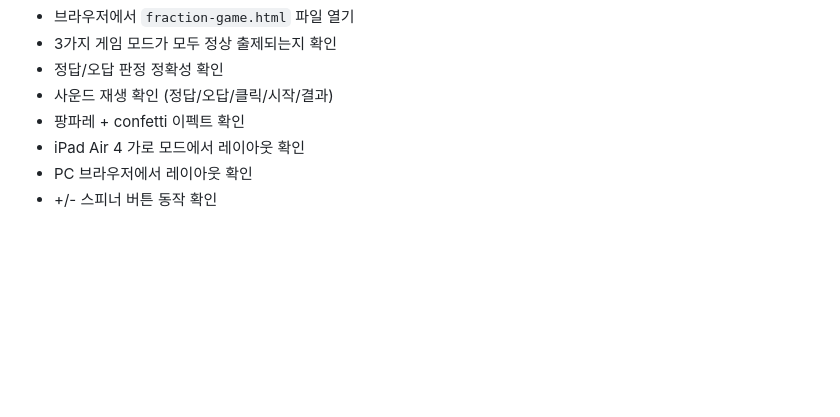
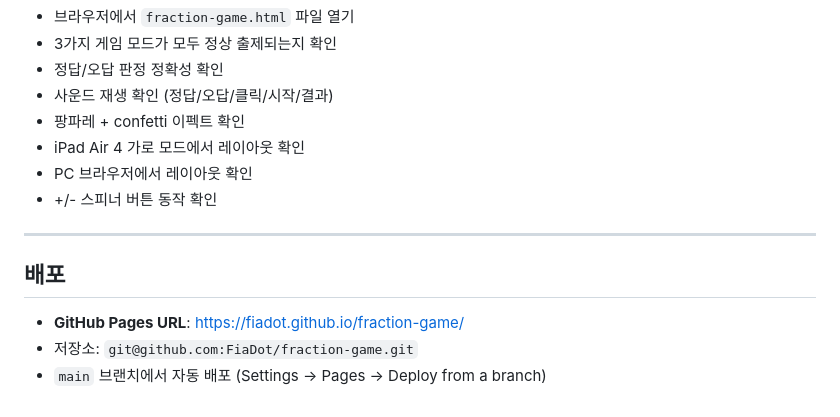
Before and after one commit to FiaDot/fraction-game, a Markdown page: plan.md, the part around the change. Rendered like a GitHub page; blank space fills up the shorter version.

Commit message:
Add deployment section with GitHub Pages URL and repository details

```diff
--- a/plan.md
+++ b/plan.md
@@ -118,3 +118,11 @@ iPad Air 4 가로 모드 + PC 브라우저에서 플레이.
 - iPad Air 4 가로 모드에서 레이아웃 확인
 - PC 브라우저에서 레이아웃 확인
 - +/- 스피너 버튼 동작 확인
+
+---
+
+## 배포
+
+- **GitHub Pages URL**: https://fiadot.github.io/fraction-game/
+- 저장소: `git@github.com:FiaDot/fraction-game.git`
+- `main` 브랜치에서 자동 배포 (Settings → Pages → Deploy from a branch)
```
